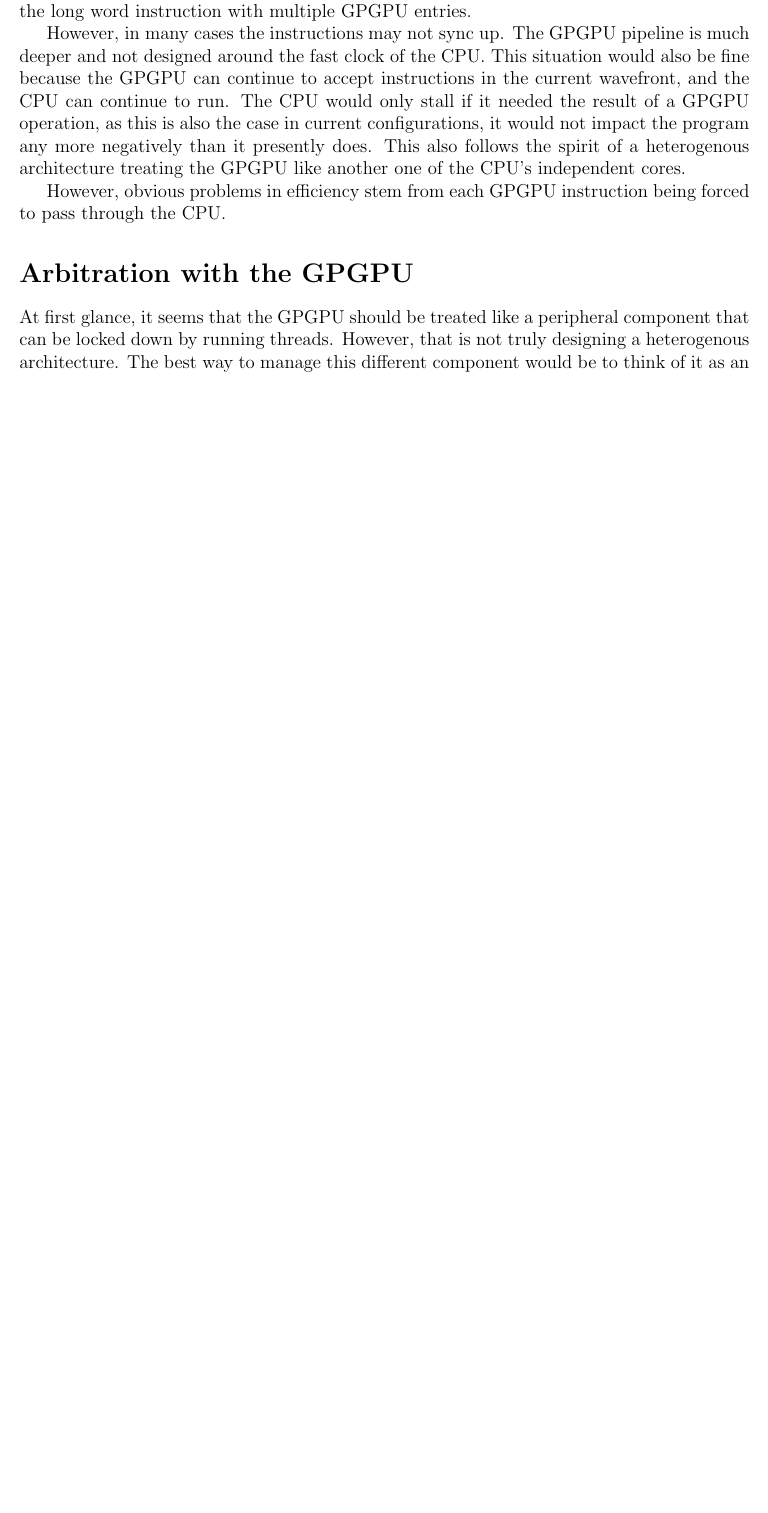
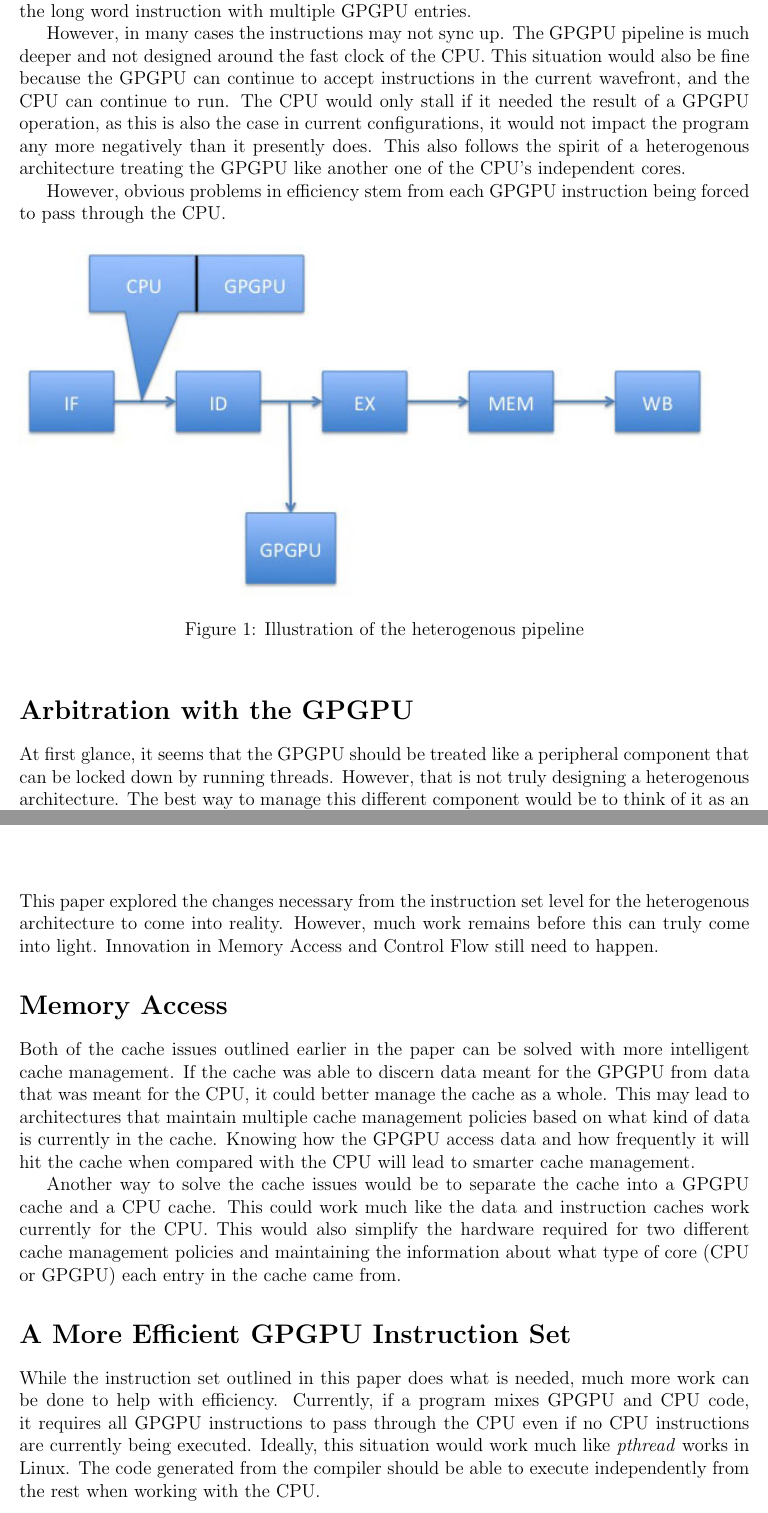
Before and after one commit to kkdawkins/ECE562-Term-Paper, a LaTeX document (paper/paper.tex, which reads paper/sections/futurework.tex, paper/sections/merge.tex): part of page 13 of 16 before the commit and two parts of pages 13 and 14 of 16 after it, the two joined at a grey line, cut so that both start at the same text, the shorter picture padded with empty space. Compiled offline with pdfLaTeX.

Commit message:
Catching up, figure and future work page --kkd

```diff
--- a/paper/paper.tex
+++ b/paper/paper.tex
@@ -2,6 +2,7 @@
 
 %\usepackage[cm]{fullpage}
 \usepackage{amsmath}
+\usepackage{graphicx}
 \usepackage{fullpage}
 \usepackage[nottoc]{tocbibind}
 %\usepackage{etoolbox}
--- /dev/null
+++ b/paper/sections/futurework.tex
@@ -0,0 +1,14 @@
+This paper explored the changes necessary from the instruction set level for the heterogenous architecture to come into reality. However, much work remains before this can truly come into light. Innovation in Memory Access and Control Flow still need to happen.
+
+\section*{Memory Access}
+\addcontentsline{toc}{section}{Memory Access}
+
+Both of the cache issues outlined earlier in the paper can be solved with more intelligent cache management. If the cache was able to discern data meant for the GPGPU from data that was meant for the CPU, it could better manage the cache as a whole. This may lead to architectures that maintain multiple cache management policies based on what kind of data is currently in the cache. Knowing how the GPGPU access data and how frequently it will hit the cache when compared with the CPU will lead to smarter cache management.
+
+Another way to solve the cache issues would be to separate the cache into a GPGPU cache and a CPU cache. This could work much like the data and instruction caches work currently for the CPU. This would also simplify the hardware required for two different cache management policies and maintaining the information about what type of core (CPU or GPGPU) each entry in the cache came from.
+
+
+\section*{A More Efficient GPGPU Instruction Set}
+\addcontentsline{toc}{section}{A More Efficient GPGPU Instruction Set}
+
+While the instruction set outlined in this paper does what is needed, much more work can be done to help with efficiency. Currently, if a program mixes GPGPU and CPU code, it requires all GPGPU instructions to pass through the CPU even if no CPU instructions are currently being executed. Ideally, this situation would work much like \textit{pthread} works in Linux. The code generated from the compiler should be able to execute independently from the rest when working with the CPU.
--- a/paper/sections/merge.tex
+++ b/paper/sections/merge.tex
@@ -40,6 +40,11 @@ However, in many cases the instructions may not sync up. The GPGPU pipeline is m
 
 However, obvious problems in efficiency stem from each GPGPU instruction being forced to pass through the CPU.
 
+\begin{figure}[h]
+\includegraphics[scale=0.75]{diagrams/diag1.jpg}
+\caption{Illustration of the heterogenous pipeline}
+\end{figure}
+
 
 \section*{Arbitration with the GPGPU}
 \addcontentsline{toc}{section}{Arbitration with the GPGPU}
```
Also changed, not shown: paper/diagrams/diag1.jpg (added), 1 other file.
